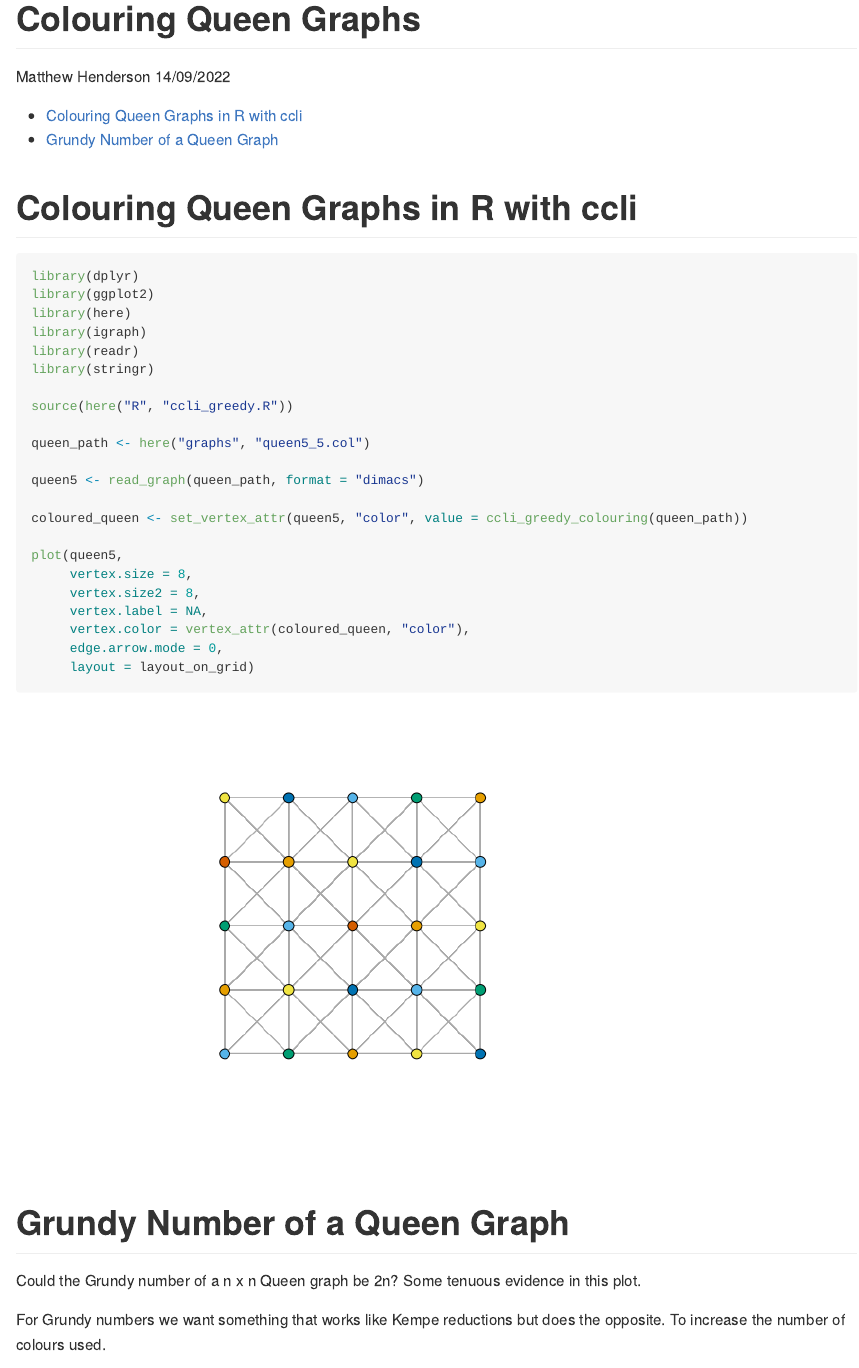
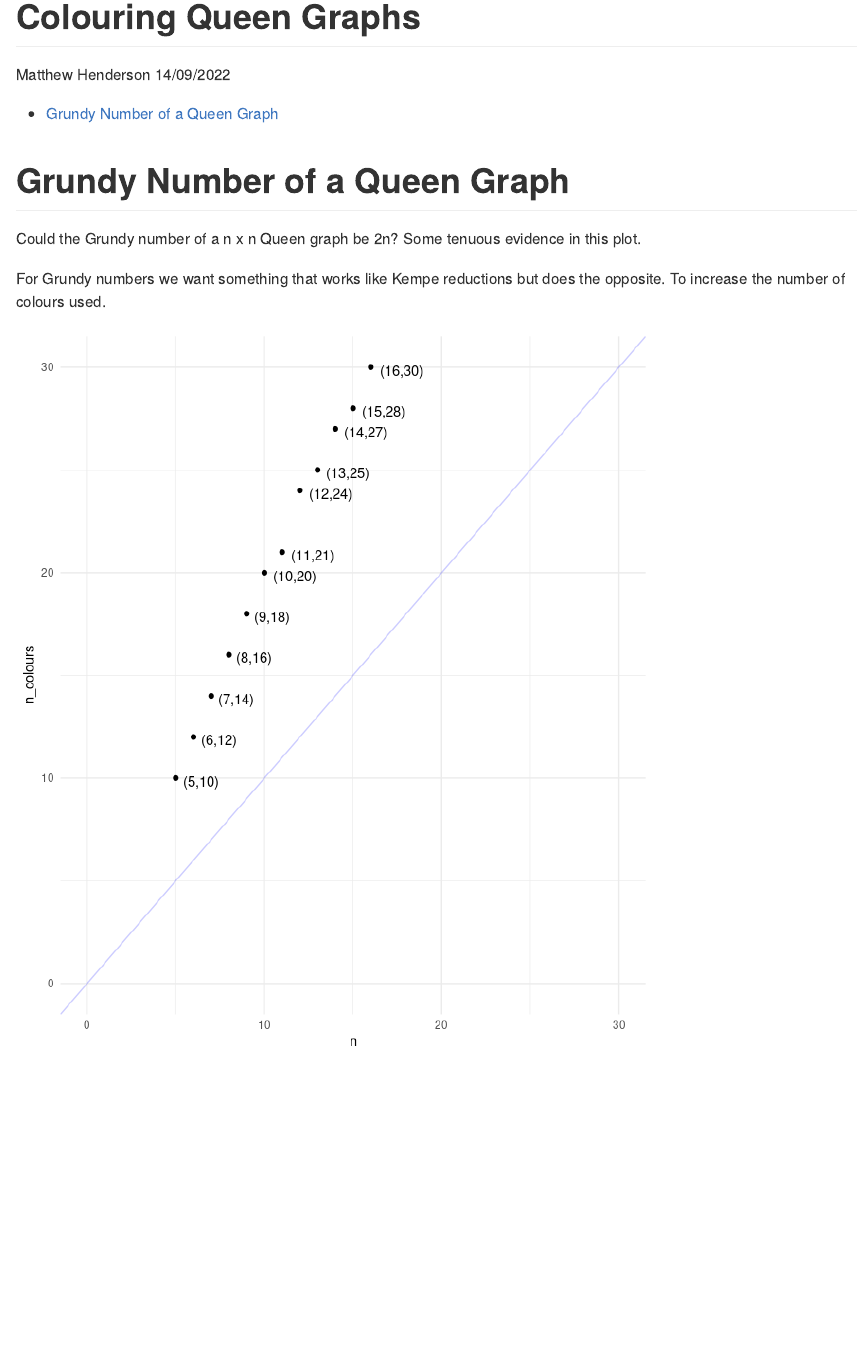
Before and after one commit to MHenderson/queen-colouring, an R Markdown document (README.Rmd): the page in a window 1100 px wide, from its top. The pictures show the output file README.md that the author committed with the source, drawn offline in the style of GitHub.

Commit message:
update readme

````diff
--- a/README.Rmd
+++ b/README.Rmd
@@ -18,33 +18,6 @@ knitr::opts_chunk$set(
   message = FALSE)
 ```
 
-# Colouring Queen Graphs in R with ccli
-
-```{r queen_colouring}
-library(dplyr)
-library(ggplot2)
-library(here)
-library(igraph)
-library(readr)
-library(stringr)
-
-source(here("R", "ccli_greedy.R"))
-
-queen_path <- here("graphs", "queen5_5.col")
-
-queen5 <- read_graph(queen_path, format = "dimacs")
-
-coloured_queen <- set_vertex_attr(queen5, "color", value = ccli_greedy_colouring(queen_path))
-
-plot(queen5,
-     vertex.size = 8,
-     vertex.size2 = 8,
-     vertex.label = NA,
-     vertex.color = vertex_attr(coloured_queen, "color"),
-     edge.arrow.mode = 0,
-     layout = layout_on_grid)
-```
-
 # Grundy Number of a Queen Graph
 
 Could the Grundy number of a n x n Queen graph be 2n?
````
Also changed, not shown: README.md, figure/queen_colouring-1.png.
